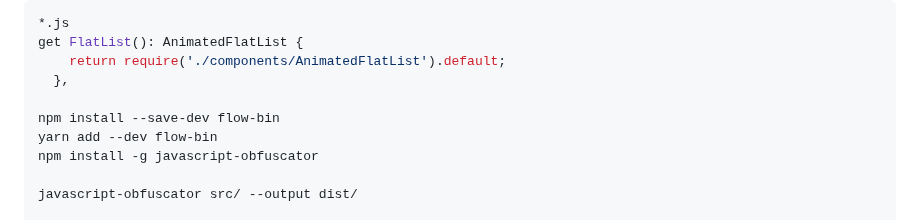
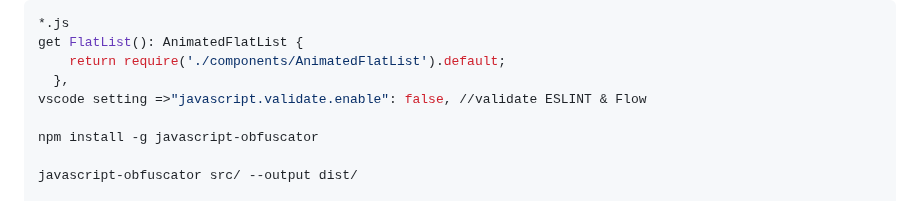
Before and after one commit to phamha98/hi, a Markdown page: README.md, the part around the change. Rendered like a GitHub page.

```diff
--- a/README.md
+++ b/README.md
@@ -4,9 +4,8 @@
 get FlatList(): AnimatedFlatList {
     return require('./components/AnimatedFlatList').default;
   },
+vscode setting =>"javascript.validate.enable": false, //validate ESLINT & Flow
 
-npm install --save-dev flow-bin
-yarn add --dev flow-bin
 npm install -g javascript-obfuscator
 
 javascript-obfuscator src/ --output dist/
```
